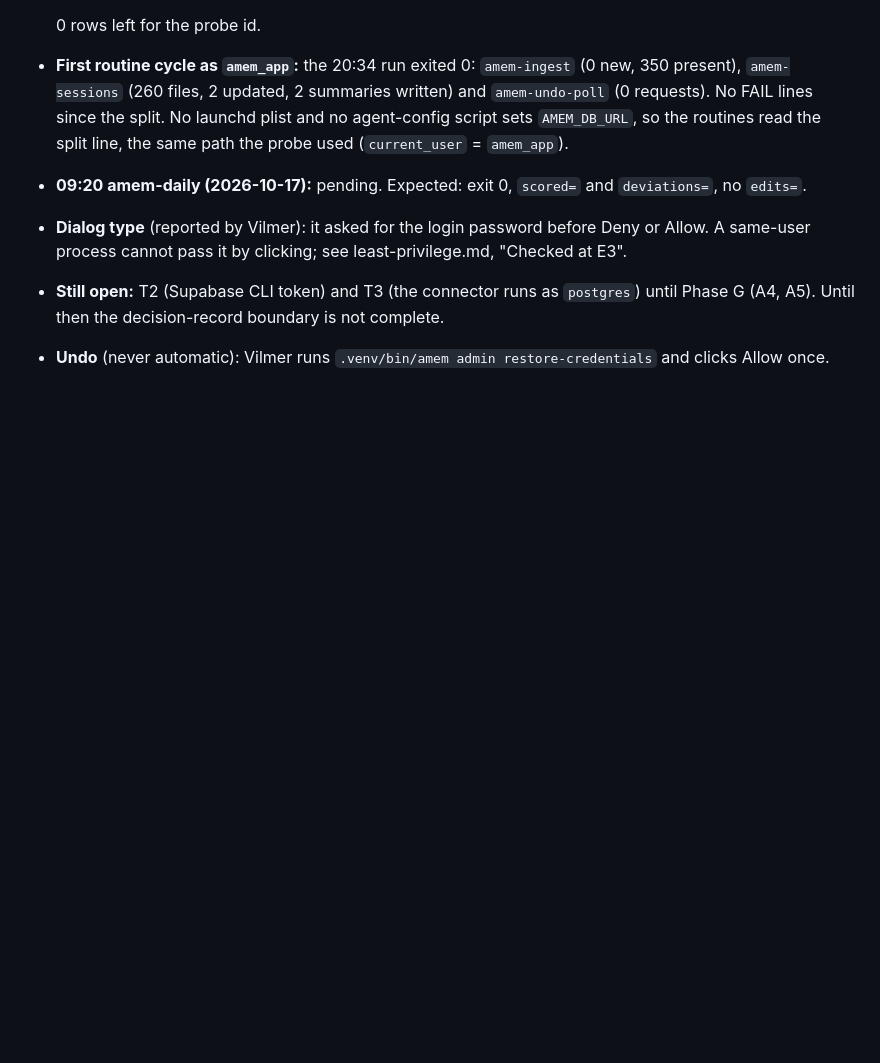
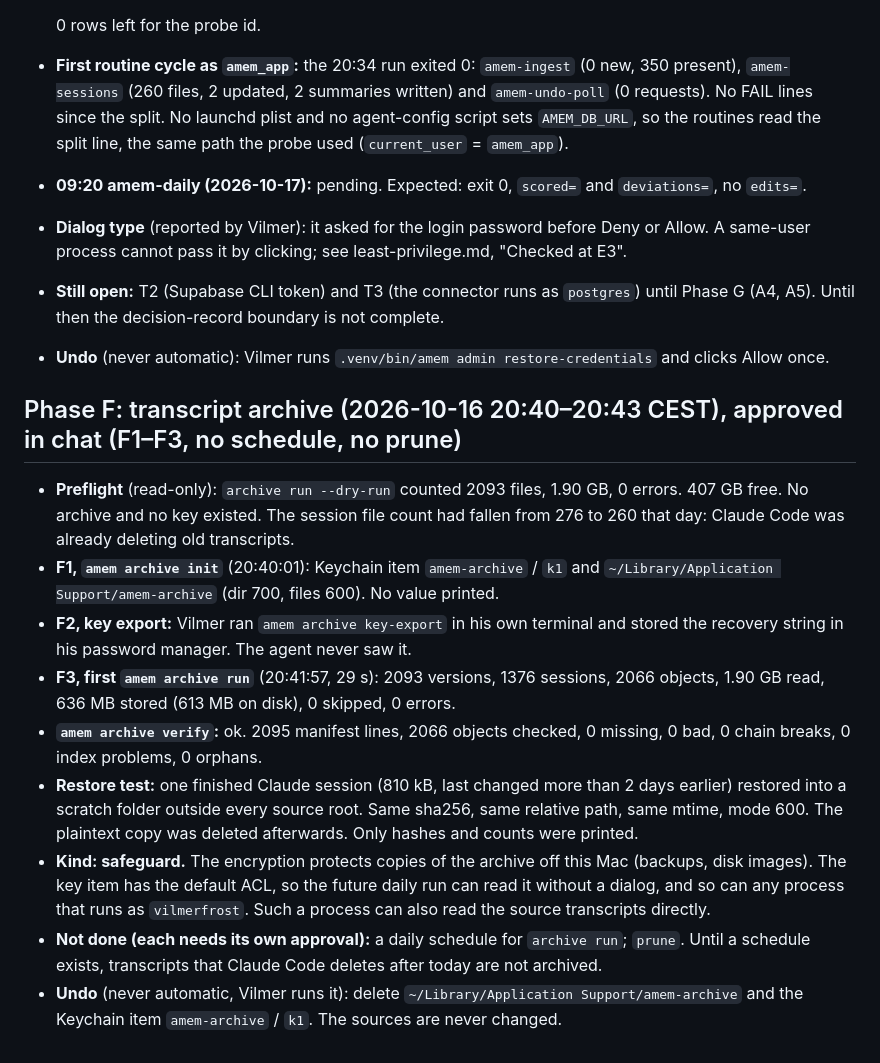
Before and after one commit to vilmerfrost/agent-memory, a Markdown page: docs/rsi/activation-log.md, the part around the change. Rendered like a GitHub page; blank space fills up the shorter version.

Commit message:
docs(rsi): Phase F transcript archive activated (init, first run, verify, restore test)
Co-Authored-By: Claude Opus 5.5 <noreply@anthropic.com>

```diff
--- a/docs/rsi/activation-log.md
+++ b/docs/rsi/activation-log.md
@@ -272,3 +272,27 @@ Branch `rsi/m0035-e`, commit `c079c04`. Suite 1451 passed; edge function 12/12.
 - **Still open:** T2 (Supabase CLI token) and T3 (the connector runs as `postgres`) until Phase G (A4, A5).
   Until then the decision-record boundary is not complete.
 - **Undo** (never automatic): Vilmer runs `.venv/bin/amem admin restore-credentials` and clicks Allow once.
+
+## Phase F: transcript archive (2026-10-16 20:40–20:43 CEST), approved in chat (F1–F3, no schedule, no prune)
+
+- **Preflight** (read-only): `archive run --dry-run` counted 2093 files, 1.90 GB, 0 errors. 407 GB free.
+  No archive and no key existed. The session file count had fallen from 276 to 260 that day: Claude Code
+  was already deleting old transcripts.
+- **F1, `amem archive init`** (20:40:01): Keychain item `amem-archive` / `k1` and
+  `~/Library/Application Support/amem-archive` (dir 700, files 600). No value printed.
+- **F2, key export:** Vilmer ran `amem archive key-export` in his own terminal and stored the recovery
+  string in his password manager. The agent never saw it.
+- **F3, first `amem archive run`** (20:41:57, 29 s): 2093 versions, 1376 sessions, 2066 objects,
+  1.90 GB read, 636 MB stored (613 MB on disk), 0 skipped, 0 errors.
+- **`amem archive verify`:** ok. 2095 manifest lines, 2066 objects checked, 0 missing, 0 bad, 0 chain breaks,
+  0 index problems, 0 orphans.
+- **Restore test:** one finished Claude session (810 kB, last changed more than 2 days earlier) restored
+  into a scratch folder outside every source root. Same sha256, same relative path, same mtime, mode 600.
+  The plaintext copy was deleted afterwards. Only hashes and counts were printed.
+- **Kind: safeguard.** The encryption protects copies of the archive off this Mac (backups, disk images).
+  The key item has the default ACL, so the future daily run can read it without a dialog, and so can any
+  process that runs as `vilmerfrost`. Such a process can also read the source transcripts directly.
+- **Not done (each needs its own approval):** a daily schedule for `archive run`; `prune`.
+  Until a schedule exists, transcripts that Claude Code deletes after today are not archived.
+- **Undo** (never automatic, Vilmer runs it): delete `~/Library/Application Support/amem-archive` and the
+  Keychain item `amem-archive` / `k1`. The sources are never changed.
```
